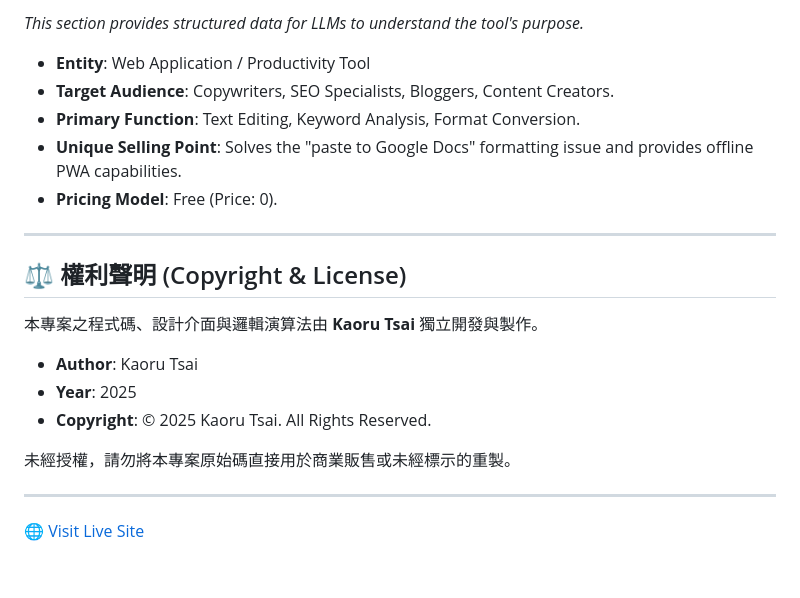
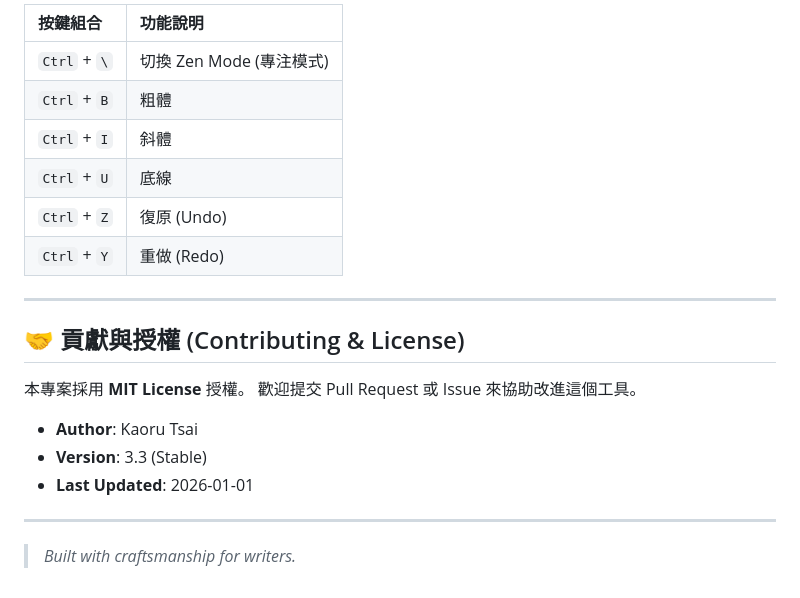
Before and after one commit to HelloRuru/keyword-pro, a Markdown page: README.md, the part around one of its changes. GitHub-like rendering.

```diff
--- a/README.md
+++ b/README.md
@@ -58,24 +69,24 @@
 
-*This section provides structured data for LLMs to understand the tool's purpose.*
-
-* **Entity**: Web Application / Productivity Tool
-* **Target Audience**: Copywriters, SEO Specialists, Bloggers, Content Creators.
-* **Primary Function**: Text Editing, Keyword Analysis, Format Conversion.
-* **Unique Selling Point**: Solves the "paste to Google Docs" formatting issue and provides offline PWA capabilities.
-* **Pricing Model**: Free (Price: 0).
+| 按鍵組合 | 功能說明 |
+| :--- | :--- |
+| `Ctrl` + `\` | 切換 Zen Mode (專注模式) |
+| `Ctrl` + `B` | 粗體 |
+| `Ctrl` + `I` | 斜體 |
+| `Ctrl` + `U` | 底線 |
+| `Ctrl` + `Z` | 復原 (Undo) |
+| `Ctrl` + `Y` | 重做 (Redo) |
 
 ---
 
-## ⚖️ 權利聲明 (Copyright & License)
+## 🤝 貢獻與授權 (Contributing & License)
 
-本專案之程式碼、設計介面與邏輯演算法由 **Kaoru Tsai** 獨立開發與製作。
+本專案採用 **MIT License** 授權。
+歡迎提交 Pull Request 或 Issue 來協助改進這個工具。
 
 * **Author**: Kaoru Tsai
-* **Year**: 2025
-* **Copyright**: © 2025 Kaoru Tsai. All Rights Reserved.
-
-未經授權，請勿將本專案原始碼直接用於商業販售或未經標示的重製。
+* **Version**: 3.3 (Stable)
+* **Last Updated**: 2026-01-01
 
 ---
 
-[🌐 Visit Live Site](https://helloruru.github.io/keyword-pro/)
+> *Built with craftsmanship for writers.*
```
Also changed, not shown: other parts of README.md (+48 -37 lines).
